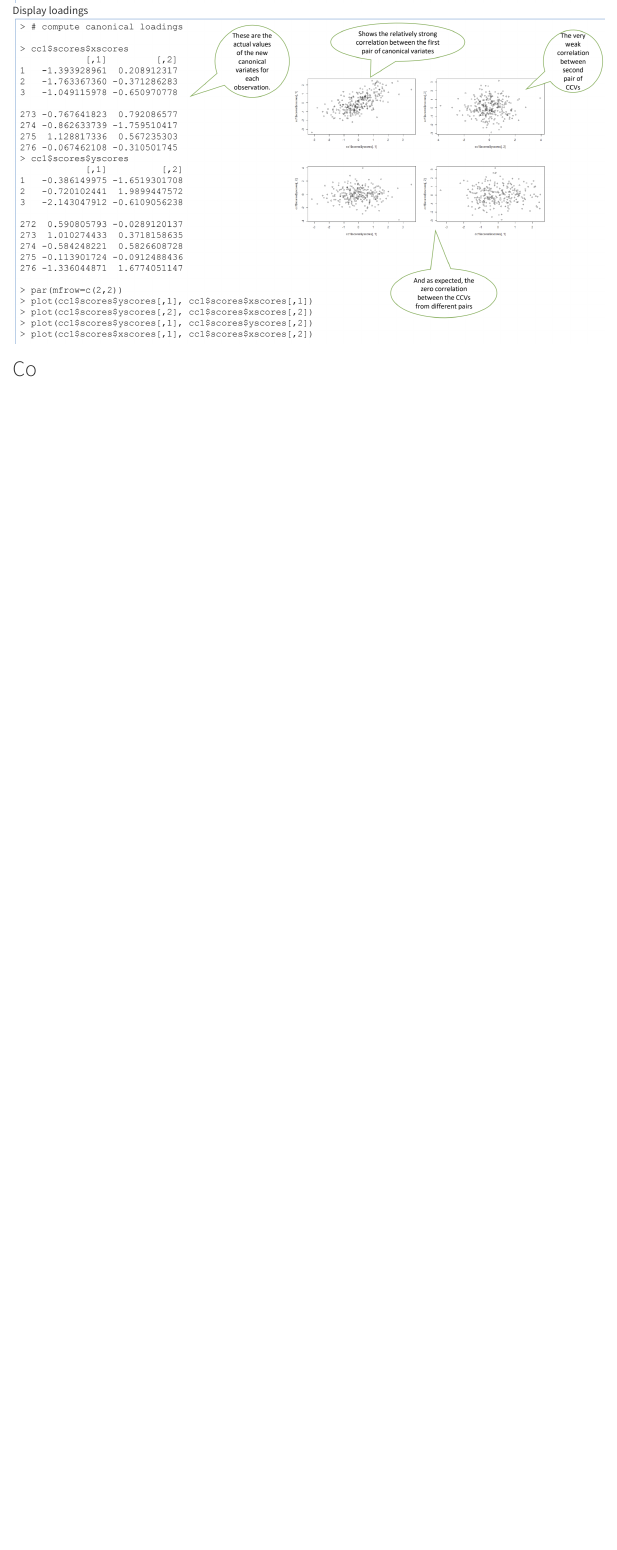
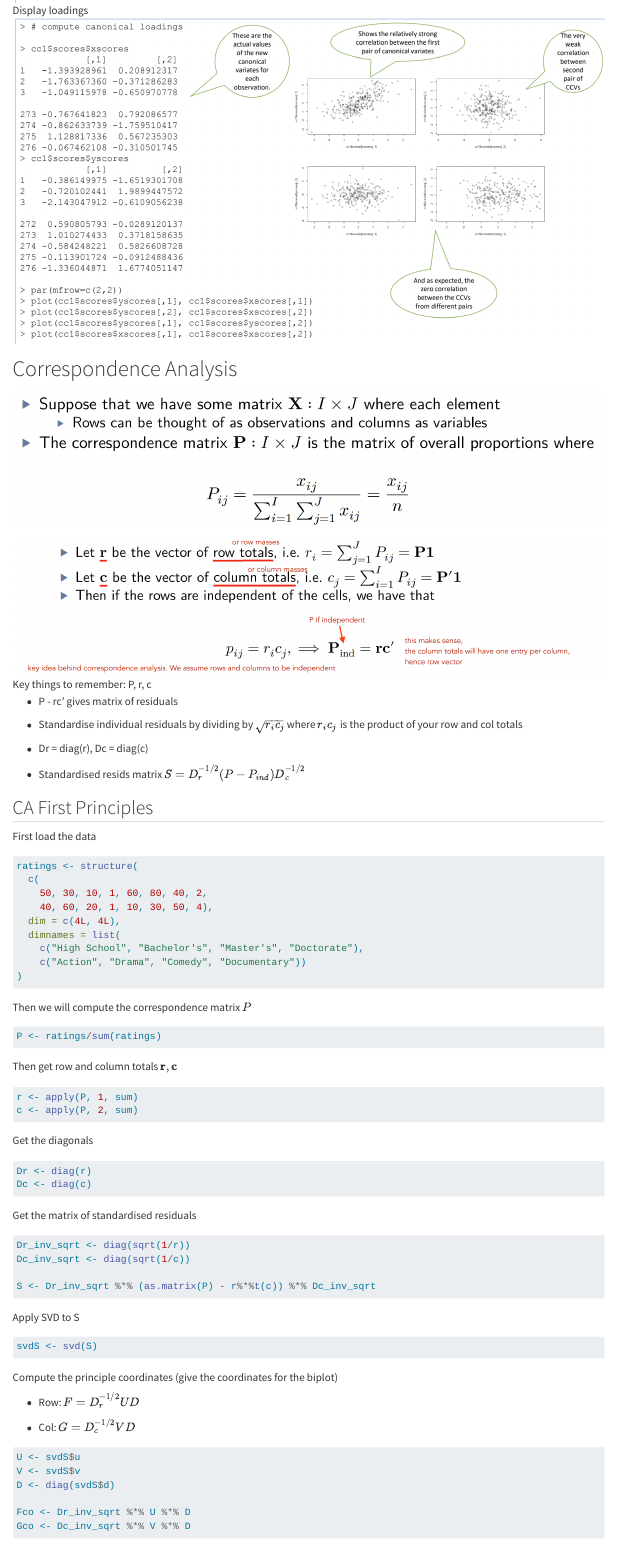
Before and after one commit to FabioIafrate/MV_Prac, a Quarto document (All notes.qmd): the page in a window 1100 px wide, from 12560 px down. Rendered offline with R 4.5, knitr and Pandoc in place of Quarto, with nearby package versions; some code elsewhere in the file could not run offline; long lines of code are wrapped.

Commit message:
CA is done, final stretch of being screwed

````diff
--- a/All notes.qmd
+++ b/All notes.qmd
@@ -1099,4 +1099,92 @@ Compute the canonical scores
 
 ![](images/clipboard-2587687519.png)
 
-# Co
+# Correspondence Analysis
+
+![](images/clipboard-3036682249.png)
+
+![Key things to remember: P, r, c](images/clipboard-4244940013.png)
+
+-   P - rc' gives matrix of residuals
+
+-   Standardise individual residuals by dividing by $\sqrt{r_ic_j}$ where $r_ic_j$ is the product of your row and col totals
+
+-   Dr = diag(r), Dc = diag(c)
+
+-   Standardised resids matrix $S = D_r^{-1/2}(P-P_{ind})D_c^{-1/2}$
+
+## CA First Principles
+
+First load the data
+
+```{r}
+ratings <- structure(
+  c(
+    50, 30, 10, 1, 60, 80, 40, 2,
+    40, 60, 20, 1, 10, 30, 50, 4),
+  dim = c(4L, 4L),
+  dimnames = list(
+    c("High School", "Bachelor's", "Master's", "Doctorate"),
+    c("Action", "Drama", "Comedy", "Documentary"))
+)
+```
+
+Then we will compute the correspondence matrix $P$
+
+```{r}
+
+P <- ratings/sum(ratings)
+
+```
+
+Then get row and column totals $\mathbf{r}, \mathbf{c}$
+
+```{r}
+
+r <- apply(P, 1, sum)
+c <- apply(P, 2, sum)
+
+```
+
+Get the diagonals
+
+```{r}
+
+Dr <- diag(r)
+Dc <- diag(c)
+
+```
+
+Get the matrix of standardised residuals
+
+```{r}
+
+Dr_inv_sqrt <- diag(sqrt(1/r))
+Dc_inv_sqrt <- diag(sqrt(1/c))
+
+S <- Dr_inv_sqrt %*% (as.matrix(P) - r%*%t(c)) %*% Dc_inv_sqrt
+
+```
+
+Apply SVD to S
+
+```{r}
+
+svdS <- svd(S)
+
+```
+
+Compute the principle coordinates (give the coordinates for the biplot)
+
+-   Row: $F = D_r^{-1/2}UD$
+
+-   Col: $G = D_c^{-1/2}VD$
+
+```{r}
+
+U <- svdS$u
+V <- svdS$v
+D <- diag(svdS$d)
+
+Fco <- Dr_inv_sqrt %*% U %*% D
+Gco <- Dc_inv_sqrt %*% V %*% D
````
Also changed, not shown: images/clipboard-3036682249.png (added), images/clipboard-4244940013.png (added), All notes.qmd (31 more changed lines).
